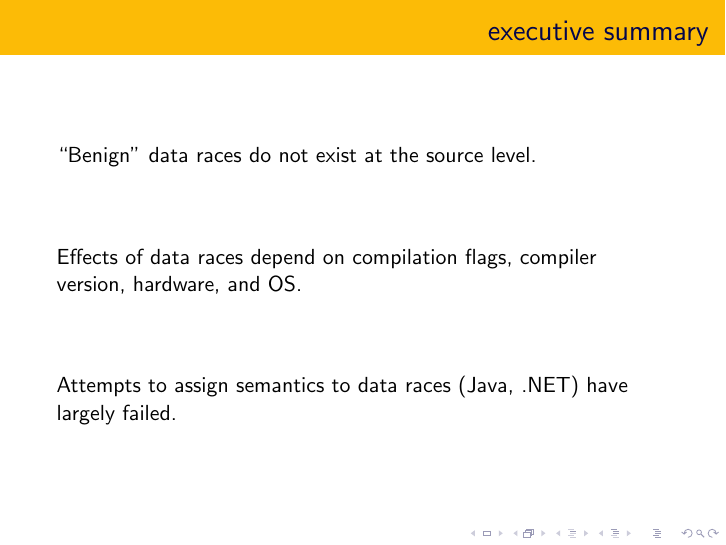
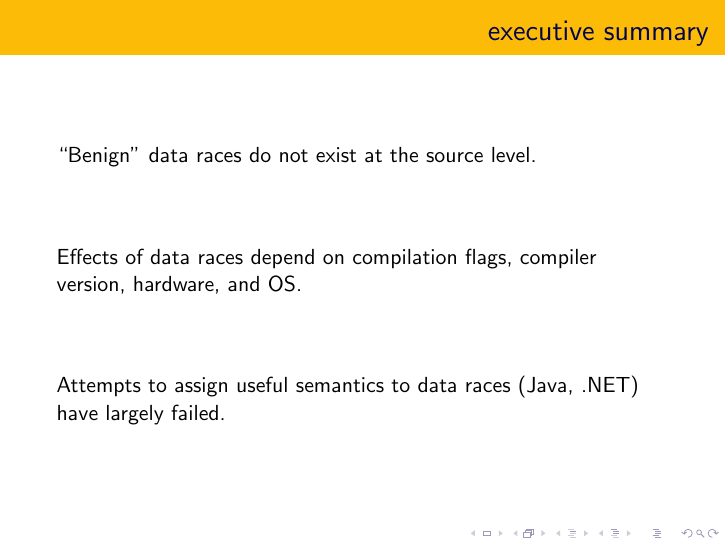
Before and after one commit to dankamongmen/pwl-atlanta-09-boehm, LaTeX slides (pwl09.tex): page 2 of 17. Compiled offline with pdfLaTeX.

Commit message:
equivocate a little

```diff
--- a/pwl09.tex
+++ b/pwl09.tex
@@ -19,7 +19,7 @@
 Effects of data races depend on compilation flags, compiler version, hardware,
 and OS.
 \vfill
-Attempts to assign semantics to data races (Java, .NET) have largely failed.
+Attempts to assign useful semantics to data races (Java, .NET) have largely failed.
 \end{frame}
 
 \begin{frame}
```
